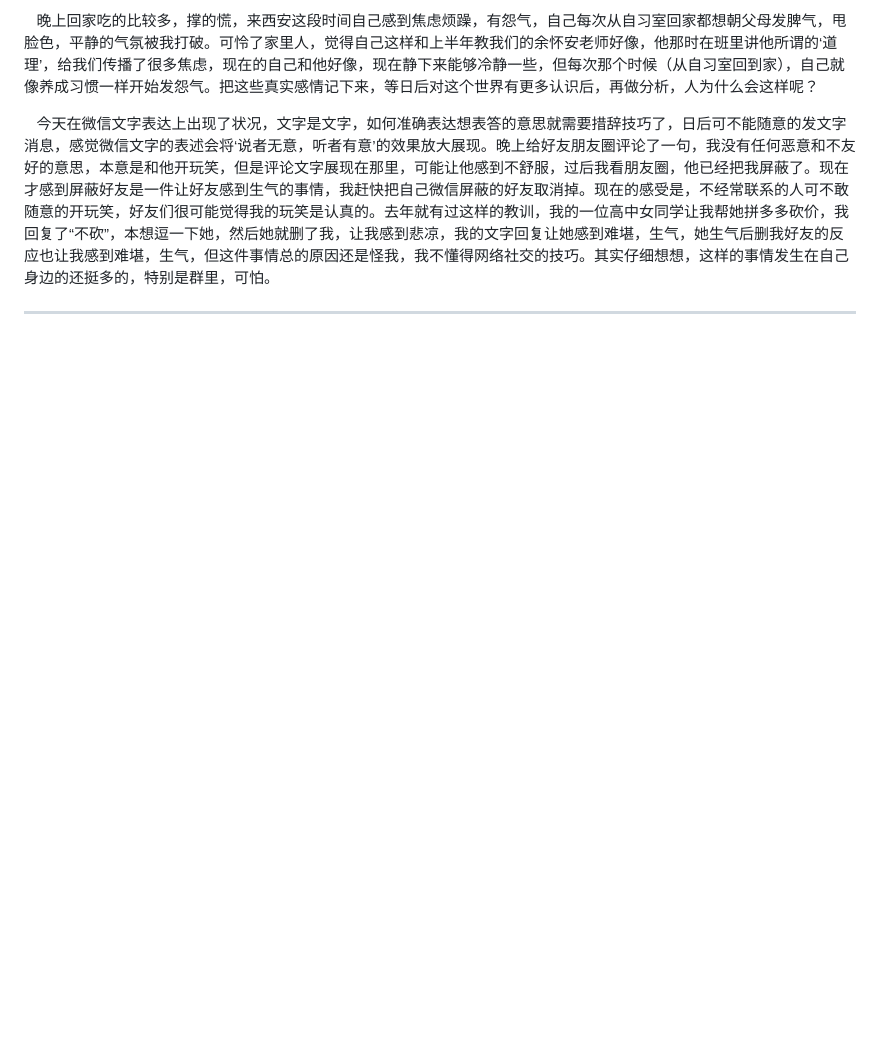
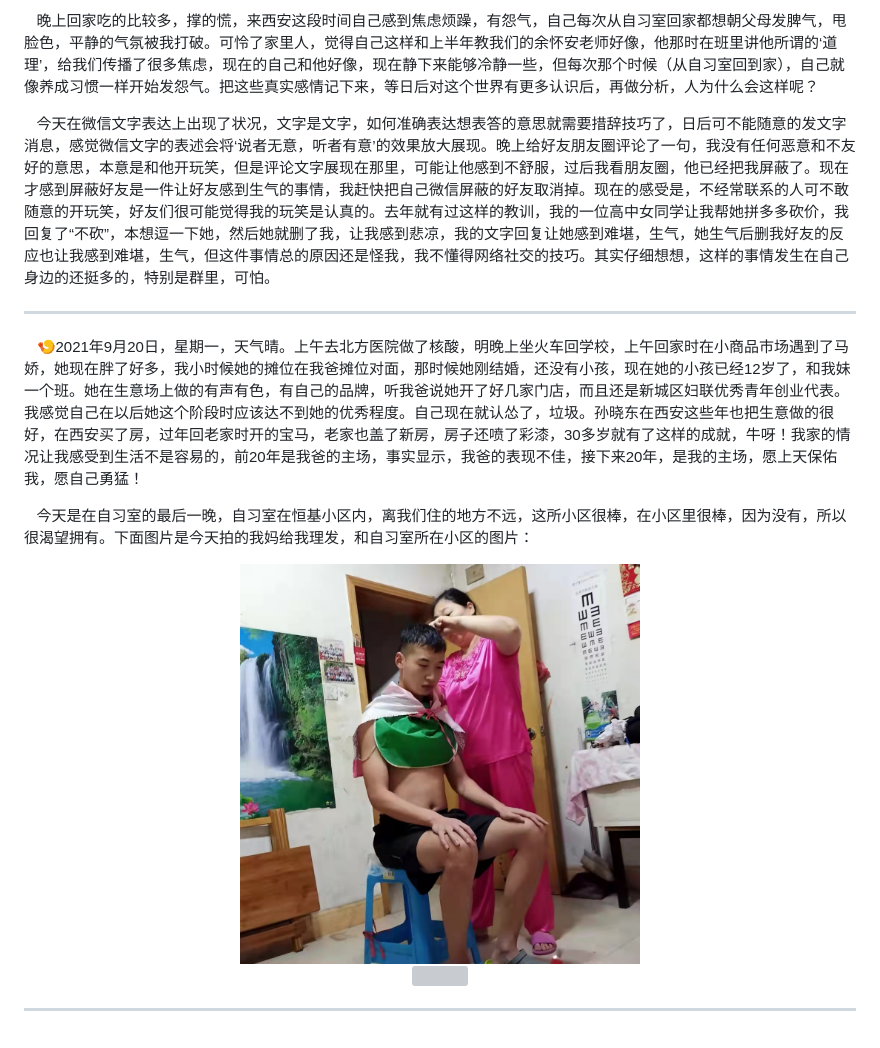
Before and after one commit to GreasyCode-fufu/sunfuxiang.github.io, a Markdown page: text/8月&9月.md, the part around the change. Drawn GitHub-style; pictures changed too: img/cutHair.jpg (added); blank space fills up the shorter version; grey boxes are pictures that could not be loaded.

```diff
--- a/text/8月&9月.md
+++ b/text/8月&9月.md
@@ -102,3 +102,15 @@
 &nbsp;&nbsp;&nbsp;今天在微信文字表达上出现了状况，文字是文字，如何准确表达想表答的意思就需要措辞技巧了，日后可不能随意的发文字消息，感觉微信文字的表述会将‘说者无意，听者有意’的效果放大展现。晚上给好友朋友圈评论了一句，我没有任何恶意和不友好的意思，本意是和他开玩笑，但是评论文字展现在那里，可能让他感到不舒服，过后我看朋友圈，他已经把我屏蔽了。现在才感到屏蔽好友是一件让好友感到生气的事情，我赶快把自己微信屏蔽的好友取消掉。现在的感受是，不经常联系的人可不敢随意的开玩笑，好友们很可能觉得我的玩笑是认真的。去年就有过这样的教训，我的一位高中女同学让我帮她拼多多砍价，我回复了“不砍”，本想逗一下她，然后她就删了我，让我感到悲凉，我的文字回复让她感到难堪，生气，她生气后删我好友的反应也让我感到难堪，生气，但这件事情总的原因还是怪我，我不懂得网络社交的技巧。其实仔细想想，这样的事情发生在自己身边的还挺多的，特别是群里，可怕。
 
 ---
+
+
+
+&nbsp;&nbsp;&nbsp;🍤2021年9月20日，星期一，天气晴。上午去北方医院做了核酸，明晚上坐火车回学校，上午回家时在小商品市场遇到了马娇，她现在胖了好多，我小时候她的摊位在我爸摊位对面，那时候她刚结婚，还没有小孩，现在她的小孩已经12岁了，和我妹一个班。她在生意场上做的有声有色，有自己的品牌，听我爸说她开了好几家门店，而且还是新城区妇联优秀青年创业代表。我感觉自己在以后她这个阶段时应该达不到她的优秀程度。自己现在就认怂了，垃圾。孙晓东在西安这些年也把生意做的很好，在西安买了房，过年回老家时开的宝马，老家也盖了新房，房子还喷了彩漆，30多岁就有了这样的成就，牛呀！我家的情况让我感受到生活不是容易的，前20年是我爸的主场，事实显示，我爸的表现不佳，接下来20年，是我的主场，愿上天保佑我，愿自己勇猛！
+
+&nbsp;&nbsp;&nbsp;今天是在自习室的最后一晚，自习室在恒基小区内，离我们住的地方不远，这所小区很棒，在小区里很棒，因为没有，所以很渴望拥有。下面图片是今天拍的我妈给我理发，和自习室所在小区的图片：
+
+<div align=center> <img src="../img/cutHair.jpg" width=400></div>
+
+<div align=center> <img src="../img/selfStudyRoom.jpg" width=400></div>
+
+---
```
Also changed, not shown: 1 other file.
